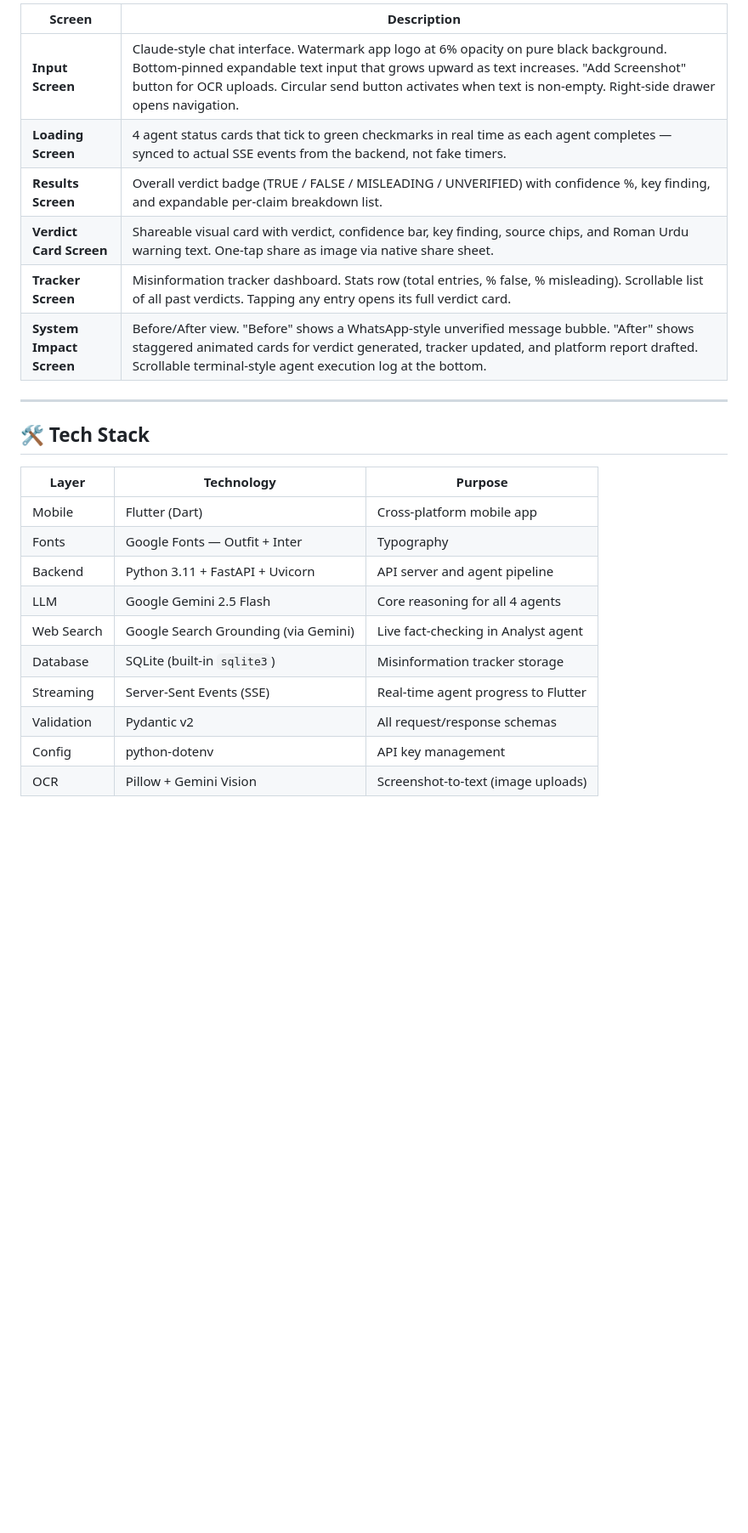
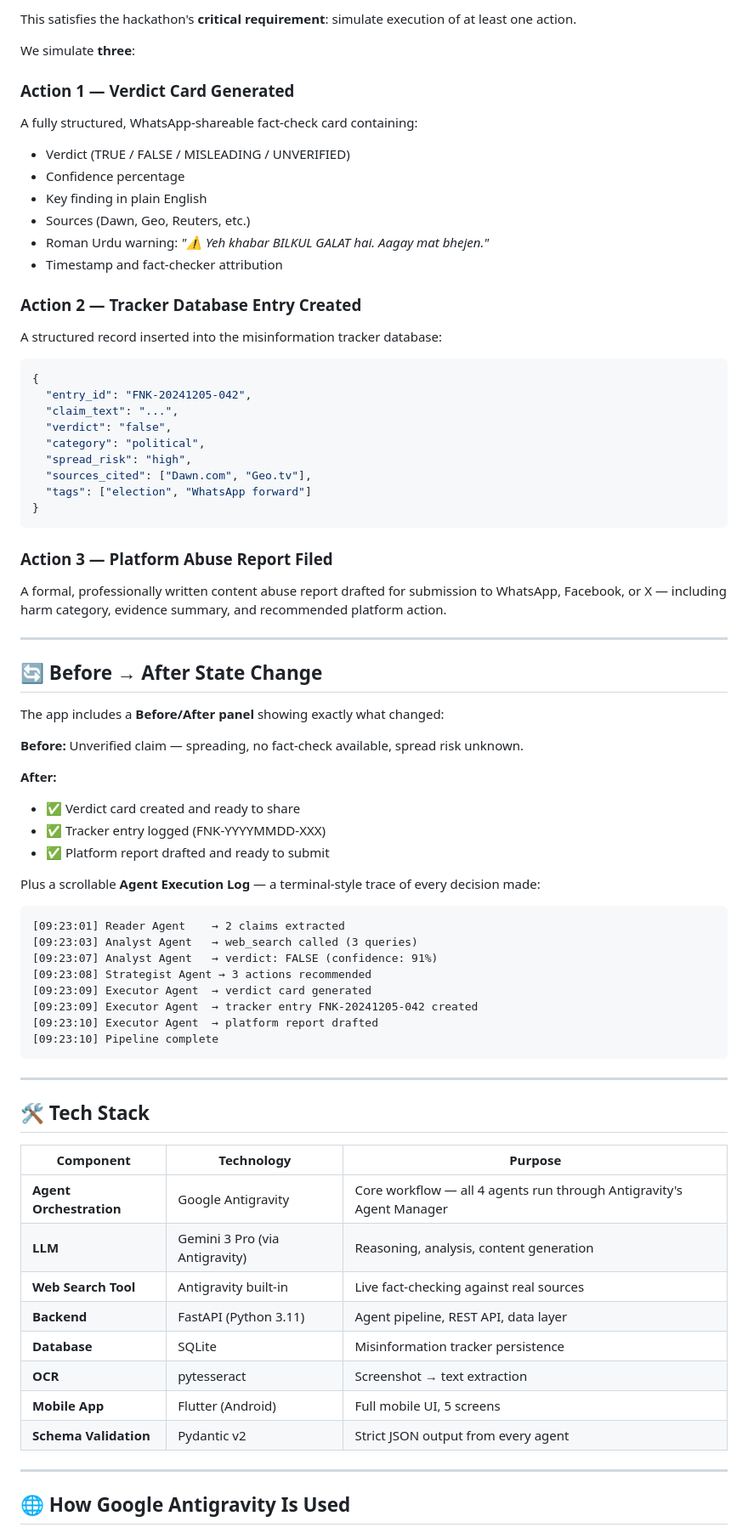
Before and after one commit to mrazizz/fakenews-killer, a Markdown page: README.md, the part around one of its changes. Shown at 85% size. Drawn GitHub-style; blank space fills up the shorter version.

Commit message:
Updated with fresh content

````diff
--- a/README.md
+++ b/README.md
@@ -68,26 +88,75 @@ All 4 agents were scaffolded, prompted, and iteratively refined using **Google A
 
-| Screen | Description |
-|--------|-------------|
-| **Input Screen** | Claude-style chat interface. Watermark app logo at 6% opacity on pure black background. Bottom-pinned expandable text input that grows upward as text increases. "Add Screenshot" button for OCR uploads. Circular send button activates when text is non-empty. Right-side drawer opens navigation. |
-| **Loading Screen** | 4 agent status cards that tick to green checkmarks in real time as each agent completes — synced to actual SSE events from the backend, not fake timers. |
-| **Results Screen** | Overall verdict badge (TRUE / FALSE / MISLEADING / UNVERIFIED) with confidence %, key finding, and expandable per-claim breakdown list. |
-| **Verdict Card Screen** | Shareable visual card with verdict, confidence bar, key finding, source chips, and Roman Urdu warning text. One-tap share as image via native share sheet. |
-| **Tracker Screen** | Misinformation tracker dashboard. Stats row (total entries, % false, % misleading). Scrollable list of all past verdicts. Tapping any entry opens its full verdict card. |
-| **System Impact Screen** | Before/After view. "Before" shows a WhatsApp-style unverified message bubble. "After" shows staggered animated cards for verdict generated, tracker updated, and platform report drafted. Scrollable terminal-style agent execution log at the bottom. |
+This satisfies the hackathon's **critical requirement**: simulate execution of at least one action.
+
+We simulate **three**:
+
+### Action 1 — Verdict Card Generated
+A fully structured, WhatsApp-shareable fact-check card containing:
+- Verdict (TRUE / FALSE / MISLEADING / UNVERIFIED)
+- Confidence percentage
+- Key finding in plain English
+- Sources (Dawn, Geo, Reuters, etc.)
+- Roman Urdu warning: *"⚠️ Yeh khabar BILKUL GALAT hai. Aagay mat bhejen."*
+- Timestamp and fact-checker attribution
+
+### Action 2 — Tracker Database Entry Created
+A structured record inserted into the misinformation tracker database:
+```json
+{
+  "entry_id": "FNK-20241205-042",
+  "claim_text": "...",
+  "verdict": "false",
+  "category": "political",
+  "spread_risk": "high",
+  "sources_cited": ["Dawn.com", "Geo.tv"],
+  "tags": ["election", "WhatsApp forward"]
+}
+```
+
+### Action 3 — Platform Abuse Report Filed
+A formal, professionally written content abuse report drafted for submission to WhatsApp, Facebook, or X — including harm category, evidence summary, and recommended platform action.
+
+---
+
+## 🔄 Before → After State Change
+
+The app includes a **Before/After panel** showing exactly what changed:
+
+**Before:** Unverified claim — spreading, no fact-check available, spread risk unknown.
+
+**After:**
+- ✅ Verdict card created and ready to share
+- ✅ Tracker entry logged (FNK-YYYYMMDD-XXX)
+- ✅ Platform report drafted and ready to submit
+
+Plus a scrollable **Agent Execution Log** — a terminal-style trace of every decision made:
+```
+[09:23:01] Reader Agent    → 2 claims extracted
+[09:23:03] Analyst Agent   → web_search called (3 queries)
+[09:23:07] Analyst Agent   → verdict: FALSE (confidence: 91%)
+[09:23:08] Strategist Agent → 3 actions recommended
+[09:23:09] Executor Agent  → verdict card generated
+[09:23:09] Executor Agent  → tracker entry FNK-20241205-042 created
+[09:23:10] Executor Agent  → platform report drafted
+[09:23:10] Pipeline complete
+```
 
 ---
 
 ## 🛠️ Tech Stack
 
-| Layer | Technology | Purpose |
-|-------|-----------|---------|
-| Mobile | Flutter (Dart) | Cross-platform mobile app |
-| Fonts | Google Fonts — Outfit + Inter | Typography |
-| Backend | Python 3.11 + FastAPI + Uvicorn | API server and agent pipeline |
-| LLM | Google Gemini 2.5 Flash | Core reasoning for all 4 agents |
-| Web Search | Google Search Grounding (via Gemini) | Live fact-checking in Analyst agent |
-| Database | SQLite (built-in `sqlite3`) | Misinformation tracker storage |
-| Streaming | Server-Sent Events (SSE) | Real-time agent progress to Flutter |
-| Validation | Pydantic v2 | All request/response schemas |
-| Config | python-dotenv | API key management |
-| OCR | Pillow + Gemini Vision | Screenshot-to-text (image uploads) |
+| Component | Technology | Purpose |
+|-----------|-----------|---------|
+| **Agent Orchestration** | Google Antigravity | Core workflow — all 4 agents run through Antigravity's Agent Manager |
+| **LLM** | Gemini 3 Pro (via Antigravity) | Reasoning, analysis, content generation |
+| **Web Search Tool** | Antigravity built-in | Live fact-checking against real sources |
+| **Backend** | FastAPI (Python 3.11) | Agent pipeline, REST API, data layer |
+| **Database** | SQLite | Misinformation tracker persistence |
+| **OCR** | pytesseract | Screenshot → text extraction |
+| **Mobile App** | Flutter (Android) | Full mobile UI, 5 screens |
+| **Schema Validation** | Pydantic v2 | Strict JSON output from every agent |
+
+---
+
+## 🌐 How Google Antigravity Is Used
+
````
Also changed, not shown: other parts of README.md (+149 -176 lines).
